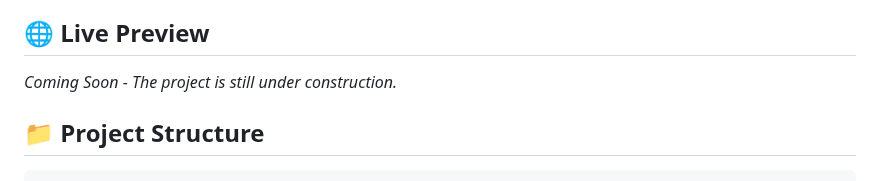
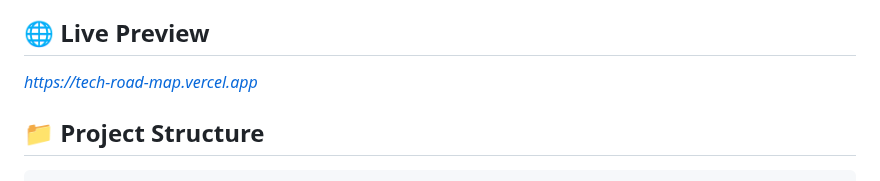
Before and after one commit to mosiamarate/TechRoadMap, a Markdown page: README.md, the part around the change. Drawn GitHub-style.

Commit message:
Update README.md
Link update

```diff
--- a/README.md
+++ b/README.md
@@ -4,7 +4,7 @@
 
 ## 🌐 Live Preview
 
-*Coming Soon - The project is still under construction.*
+*https://tech-road-map.vercel.app*
 
 ## 📁 Project Structure
 
```
